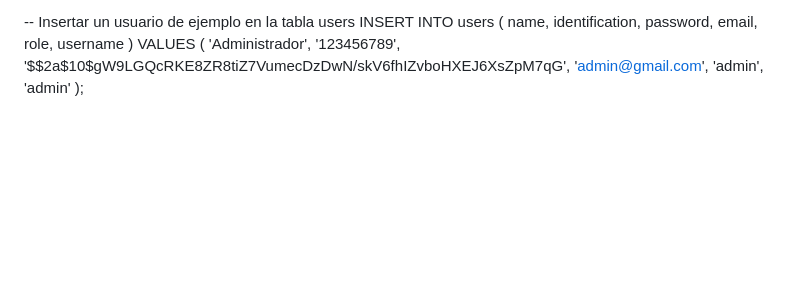
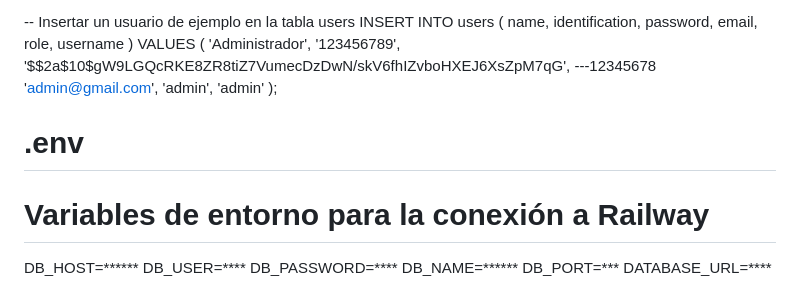
Before and after one commit to danimorenocr/TrackU, a Markdown page: readme.md, the part around the change. Rendered like a GitHub page; blank space fills up the shorter version.

Commit message:
Base de datos en railway

```diff
--- a/readme.md
+++ b/readme.md
@@ -155,8 +155,19 @@ INSERT INTO users (
 ) VALUES (
     'Administrador',
     '123456789',
-    '$$2a$10$gW9LGQcRKE8ZR8tiZ7VumecDzDwN/skV6fhIZvboHXEJ6XsZpM7qG',
+    '$$2a$10$gW9LGQcRKE8ZR8tiZ7VumecDzDwN/skV6fhIZvboHXEJ6XsZpM7qG', ---12345678
     'admin@gmail.com',
     'admin',
     'admin'
 );
+
+
+# .env
+
+# Variables de entorno para la conexión a Railway
+DB_HOST=******
+DB_USER=****
+DB_PASSWORD=****
+DB_NAME=******
+DB_PORT=***
+DATABASE_URL=****
```
